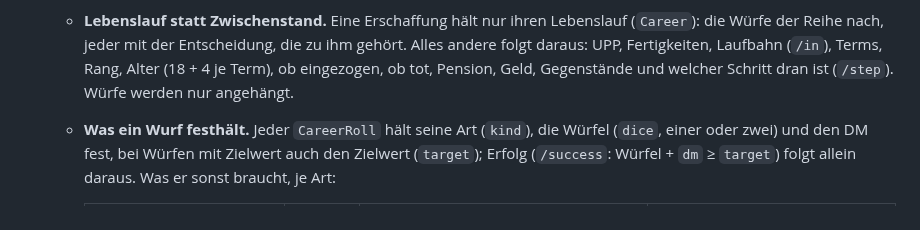
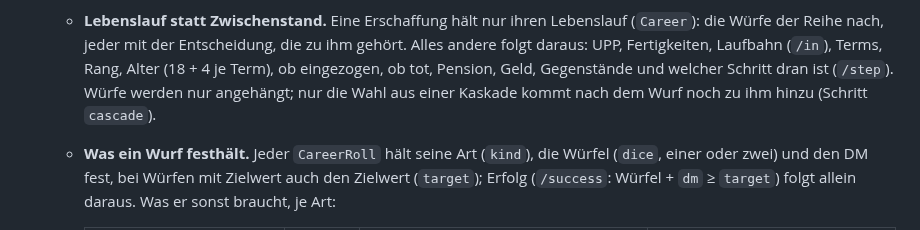
Before and after one commit to scuzzar/SRE, a Markdown page: docs/domain-model.md, the part around one of its changes. Drawn GitHub-style.

```diff
--- a/docs/domain-model.md
+++ b/docs/domain-model.md
@@ -236,7 +238,8 @@ Vacc Suit, Jack-of-all-Trades, …), Terms, Cr.
   - **Lebenslauf statt Zwischenstand.** Eine Erschaffung hält nur ihren Lebenslauf (`Career`): die
     Würfe der Reihe nach, jeder mit der Entscheidung, die zu ihm gehört. Alles andere folgt daraus:
     UPP, Fertigkeiten, Laufbahn (`/in`), Terms, Rang, Alter (18 + 4 je Term), ob eingezogen, ob tot,
-    Pension, Geld, Gegenstände und welcher Schritt dran ist (`/step`). Würfe werden nur angehängt.
+    Pension, Geld, Gegenstände und welcher Schritt dran ist (`/step`). Würfe werden nur angehängt;
+    nur die Wahl aus einer Kaskade kommt nach dem Wurf noch zu ihm hinzu (Schritt `cascade`).
   - **Was ein Wurf festhält.** Jeder `CareerRoll` hält seine Art (`kind`), die Würfel (`dice`, einer
     oder zwei) und den DM fest, bei Würfen mit Zielwert auch den Zielwert (`target`); Erfolg
     (`/success`: Würfel + `dm` ≥ `target`) folgt allein daraus. Was er sonst braucht, je Art:
```
Also changed, not shown: other parts of docs/domain-model.md (+21 -37 lines), docs/domain-model.png, 1 other file.
